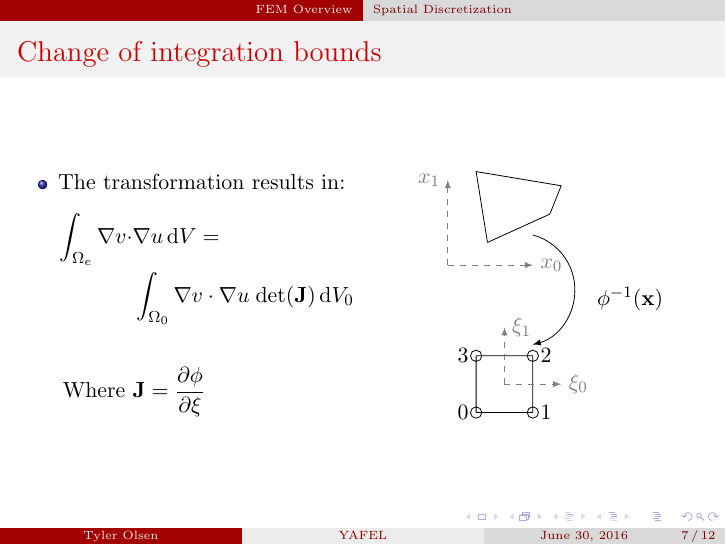
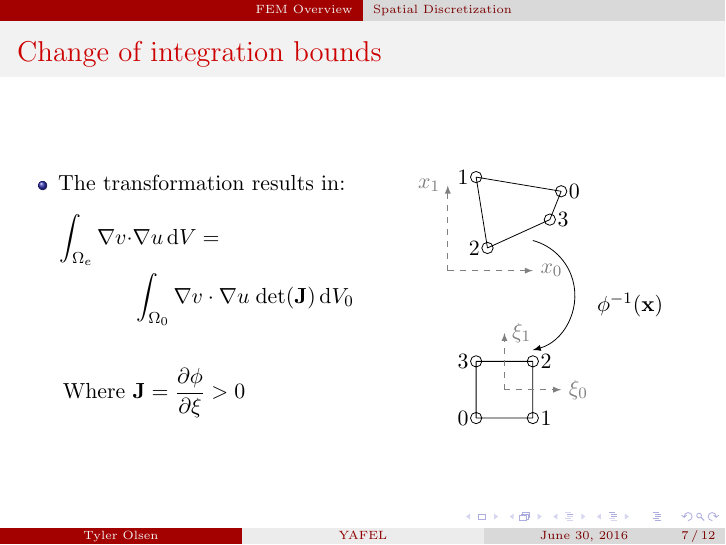
Before and after one commit to tjolsen/YAFEL, LaTeX slides (doc/yafel_overview/main.tex, which reads doc/yafel_overview/example_problem.tex): page 7 of 12. Compiled offline with pdfLaTeX.

Commit message:
slide update

```diff
--- a/doc/yafel_overview/example_problem.tex
+++ b/doc/yafel_overview/example_problem.tex
@@ -141,7 +141,7 @@
           %
           %
           \\
-          \text{Where } &\tensor{J} = \frac{\partial \tensor{\phi}}{\partial \tensor{\xi}}
+          \text{Where } &\tensor{J} = \frac{\partial \tensor{\phi}}{\partial \tensor{\xi}} > 0
         \end{align*}
       \end{itemize}
     \end{column}
@@ -157,7 +157,11 @@
           \draw[color=gray, dashed, -latex] (0.5,0.5) -- (1.5,0.5) node[right]{$\xi_0$};
           \draw[color=gray, dashed, -latex] (0.5,0.5) -- (0.5,1.5) node[right]{$\xi_1$};
 
-          \draw (.2,3) -- (1.3,3.5) -- (1.5,4) -- (0,4.25) -- (.2,3);
+          \draw (.2,3) circle[radius=.1] node[left]{2}
+          -- (1.3,3.5) circle[radius=.1] node[right]{3}
+          -- (1.5,4) circle[radius=.1] node[right]{0}
+          -- (0,4.25) circle[radius=.1] node[left]{1}
+          -- (.2,3);
           \draw[color=gray,dashed, -latex] (-0.5, 2.6) -- (1, 2.6) node[right]{$x_0$};
           \draw[color=gray,dashed, -latex] (-0.5, 2.6) -- (-0.5, 4.1) node[left]{$x_1$};
 
```
